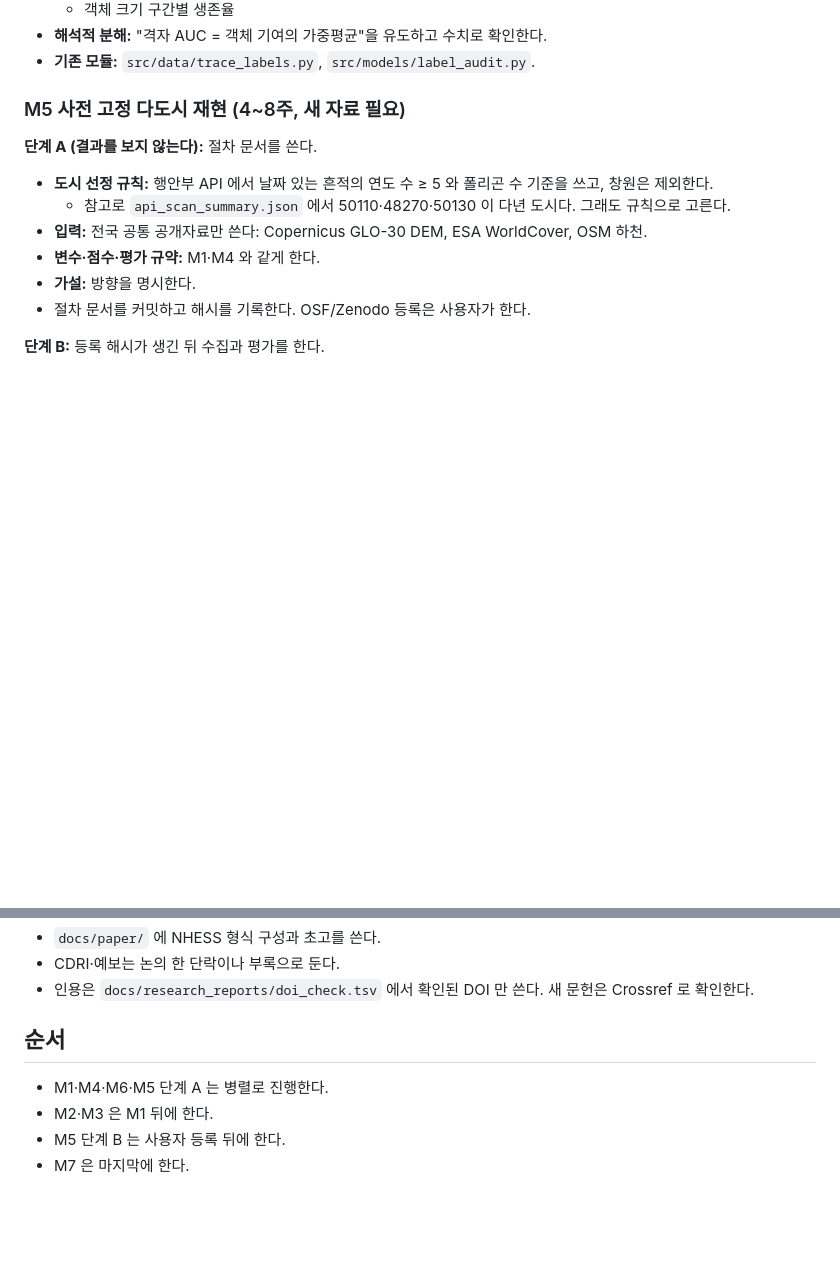
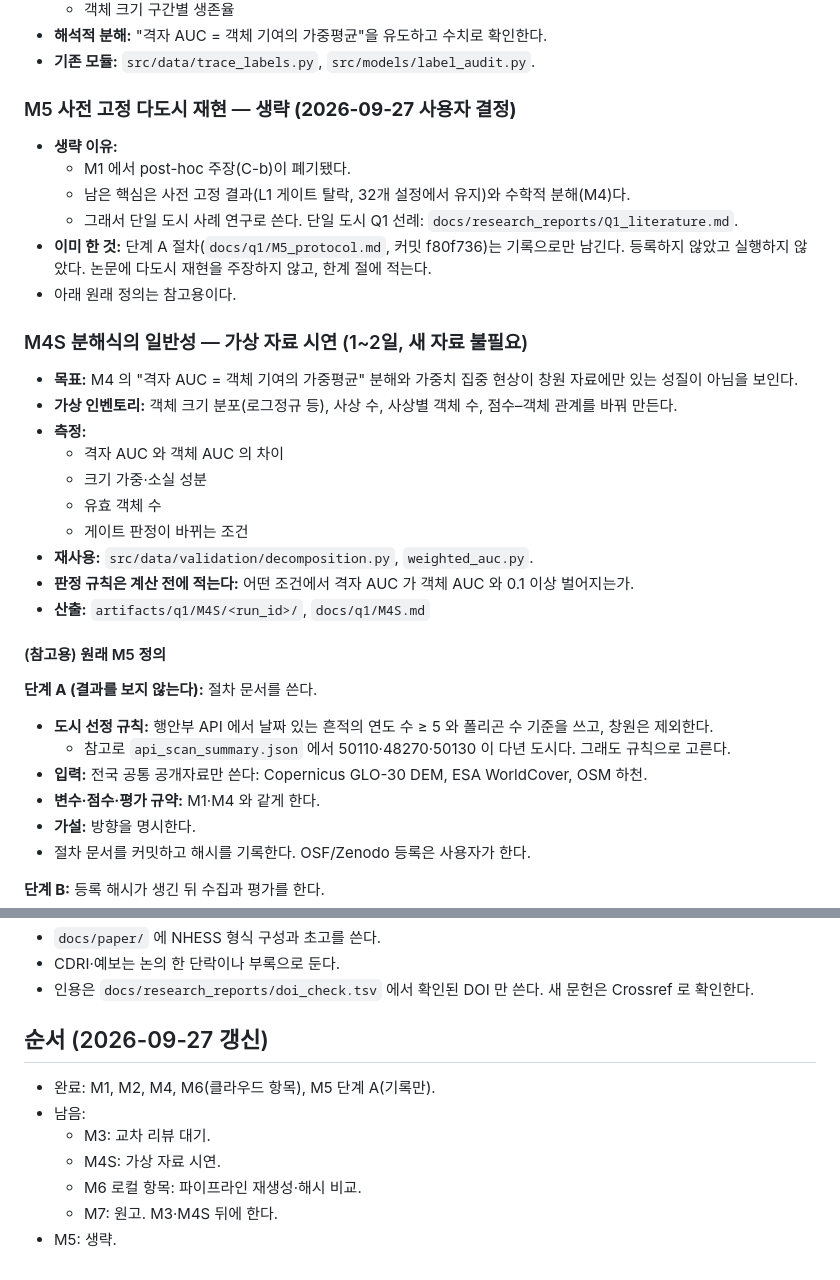
Before and after one commit to JaeHong-Jang/Changwon-, a Markdown page: docs/CLOUD_TASKS.md, 2 parts joined by grey strips. GitHub-like rendering; blank space fills up the shorter version.

Commit message:
docs: M5 생략, M4S 추가 (develop 과 동일)
Co-Authored-By: Claude Opus 5.5 (1M context) <noreply@anthropic.com>

```diff
--- a/docs/CLOUD_TASKS.md
+++ b/docs/CLOUD_TASKS.md
@@ -77,7 +77,28 @@
 - **해석적 분해:** "격자 AUC = 객체 기여의 가중평균"을 유도하고 수치로 확인한다.
 - **기존 모듈:** `src/data/trace_labels.py`, `src/models/label_audit.py`.
 
-### M5 사전 고정 다도시 재현 (4~8주, 새 자료 필요)
+### M5 사전 고정 다도시 재현 — **생략 (2026-09-27 사용자 결정)**
+- **생략 이유:**
+  - M1 에서 post-hoc 주장(C-b)이 폐기됐다.
+  - 남은 핵심은 사전 고정 결과(L1 게이트 탈락, 32개 설정에서 유지)와 수학적 분해(M4)다.
+  - 그래서 단일 도시 사례 연구로 쓴다. 단일 도시 Q1 선례: `docs/research_reports/Q1_literature.md`.
+- **이미 한 것:** 단계 A 절차(`docs/q1/M5_protocol.md`, 커밋 f80f736)는 기록으로만 남긴다. 등록하지 않았고 실행하지 않았다.
+  논문에 다도시 재현을 주장하지 않고, 한계 절에 적는다.
+- 아래 원래 정의는 참고용이다.
+
+### M4S 분해식의 일반성 — 가상 자료 시연 (1~2일, 새 자료 불필요)
+- **목표:** M4 의 "격자 AUC = 객체 기여의 가중평균" 분해와 가중치 집중 현상이 창원 자료에만 있는 성질이 아님을 보인다.
+- **가상 인벤토리:** 객체 크기 분포(로그정규 등), 사상 수, 사상별 객체 수, 점수–객체 관계를 바꿔 만든다.
+- **측정:**
+  - 격자 AUC 와 객체 AUC 의 차이
+  - 크기 가중·소실 성분
+  - 유효 객체 수
+  - 게이트 판정이 바뀌는 조건
+- **재사용:** `src/data/validation/decomposition.py`, `weighted_auc.py`.
+- **판정 규칙은 계산 전에 적는다:** 어떤 조건에서 격자 AUC 가 객체 AUC 와 0.1 이상 벌어지는가.
+- **산출:** `artifacts/q1/M4S/<run_id>/`, `docs/q1/M4S.md`
+
+#### (참고용) 원래 M5 정의
 
 **단계 A (결과를 보지 않는다):** 절차 문서를 쓴다.
 - **도시 선정 규칙:** 행안부 API 에서 날짜 있는 흔적의 연도 수 ≥ 5 와 폴리곤 수 기준을 쓰고, 창원은 제외한다.
@@ -106,8 +127,11 @@
 - CDRI·예보는 논의 한 단락이나 부록으로 둔다.
 - 인용은 `docs/research_reports/doi_check.tsv` 에서 확인된 DOI 만 쓴다. 새 문헌은 Crossref 로 확인한다.
 
-## 순서
-- M1·M4·M6·M5 단계 A 는 병렬로 진행한다.
-- M2·M3 은 M1 뒤에 한다.
-- M5 단계 B 는 사용자 등록 뒤에 한다.
-- M7 은 마지막에 한다.
+## 순서 (2026-09-27 갱신)
+- 완료: M1, M2, M4, M6(클라우드 항목), M5 단계 A(기록만).
+- 남음:
+  - M3: 교차 리뷰 대기.
+  - M4S: 가상 자료 시연.
+  - M6 로컬 항목: 파이프라인 재생성·해시 비교.
+  - M7: 원고. M3·M4S 뒤에 한다.
+- M5: 생략.
```
Also changed, not shown: docs/PAPER_ROADMAP.md (+4 -1 lines).
